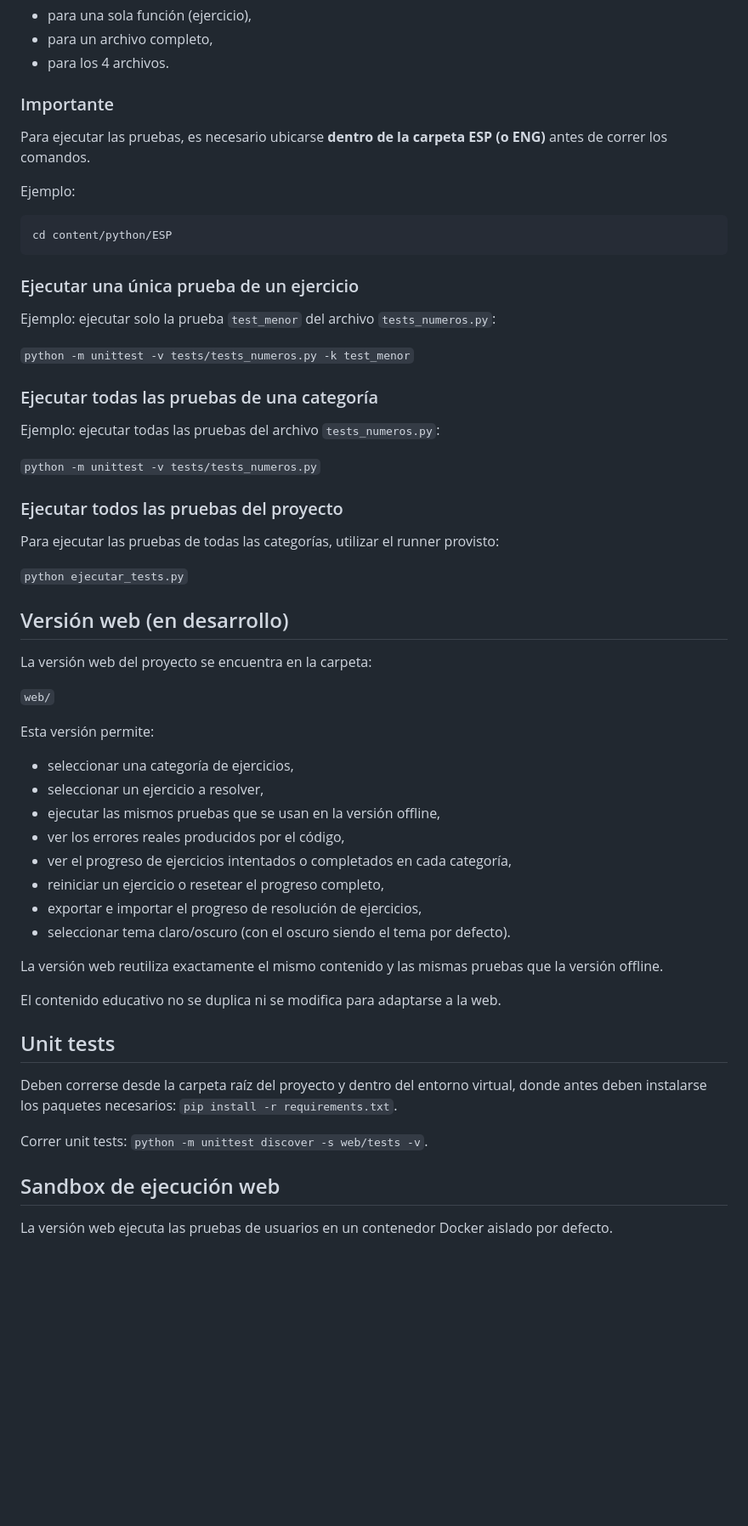
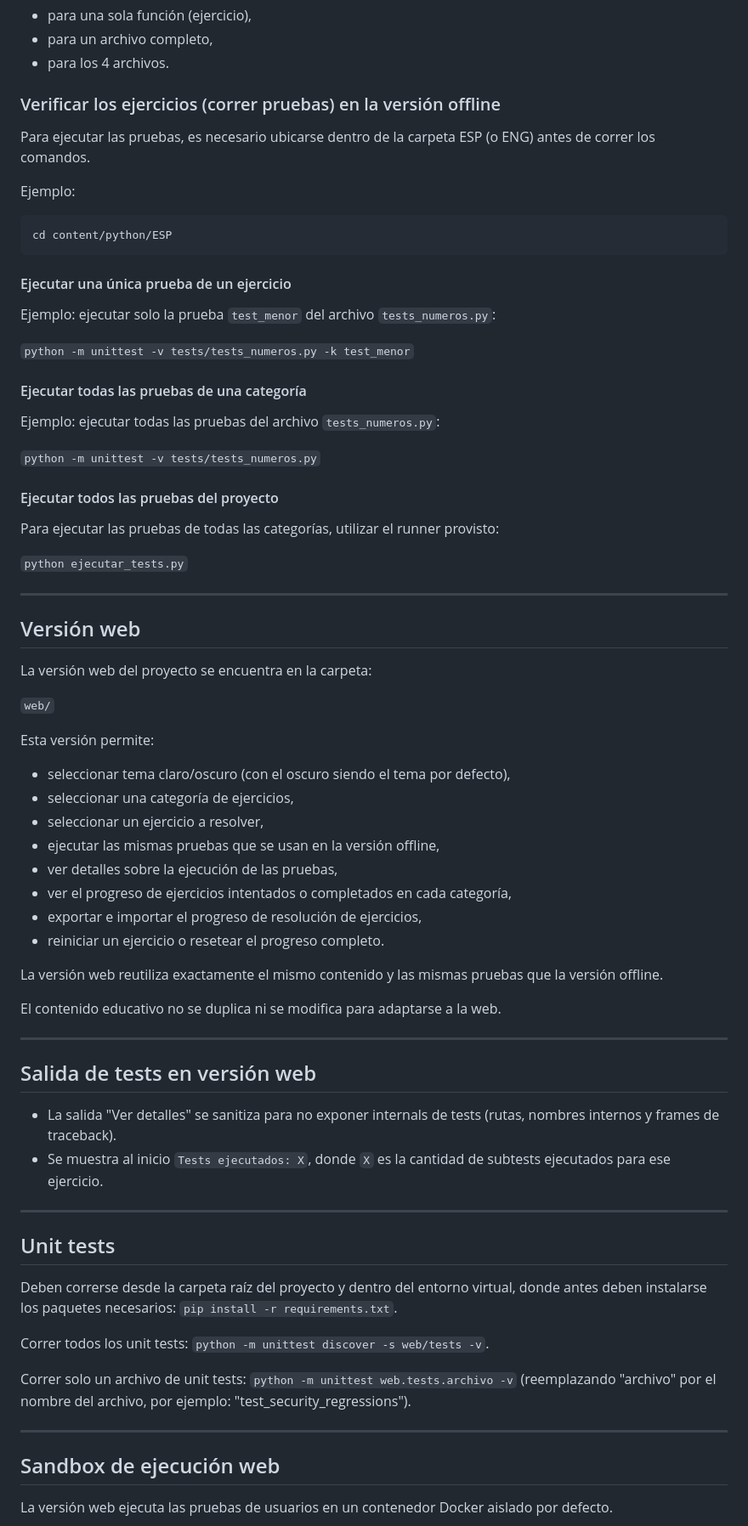
Before and after one commit to patr1c1a/plataforma-practica-interactiva, a Markdown page: README.md, the part around one of its changes. Shown at 85% size. Rendered like a GitHub page; blank space fills up the shorter version.

Commit message:
chore: actualizar readme

````diff
--- a/README.md
+++ b/README.md
@@ -128,9 +123,9 @@ Finalmente, se deben correr las pruebas para verificar la solución. Las pruebas
 - para un archivo completo,
 - para los 4 archivos.
 
-### Importante
+### Verificar los ejercicios (correr pruebas) en la versión offline
 
-Para ejecutar las pruebas, es necesario ubicarse **dentro de la carpeta ESP (o ENG)** antes de correr los comandos.
+Para ejecutar las pruebas, es necesario ubicarse dentro de la carpeta ESP (o ENG) antes de correr los comandos.
 
 Ejemplo:
 
@@ -138,25 +133,27 @@ Ejemplo:
 cd content/python/ESP
 ```
 
-### Ejecutar una única prueba de un ejercicio
+#### Ejecutar una única prueba de un ejercicio
 
 Ejemplo: ejecutar solo la prueba `test_menor` del archivo `tests_numeros.py`:
 
 `python -m unittest -v tests/tests_numeros.py -k test_menor`
 
-### Ejecutar todas las pruebas de una categoría
+#### Ejecutar todas las pruebas de una categoría
 
 Ejemplo: ejecutar todas las pruebas del archivo `tests_numeros.py`:
 
 `python -m unittest -v tests/tests_numeros.py`
 
-### Ejecutar todos las pruebas del proyecto
+#### Ejecutar todos las pruebas del proyecto
 
 Para ejecutar las pruebas de todas las categorías, utilizar el runner provisto:
 
 `python ejecutar_tests.py`
 
-## Versión web (en desarrollo)
+---
+
+## Versión web
 
 La versión web del proyecto se encuentra en la carpeta:
 
@@ -164,24 +161,37 @@ La versión web del proyecto se encuentra en la carpeta:
 
 Esta versión permite:
 
+- seleccionar tema claro/oscuro (con el oscuro siendo el tema por defecto),
 - seleccionar una categoría de ejercicios,
 - seleccionar un ejercicio a resolver,
-- ejecutar las mismos pruebas que se usan en la versión offline,
-- ver los errores reales producidos por el código,
+- ejecutar las mismas pruebas que se usan en la versión offline,
+- ver detalles sobre la ejecución de las pruebas,
 - ver el progreso de ejercicios intentados o completados en cada categoría,
-- reiniciar un ejercicio o resetear el progreso completo,
 - exportar e importar el progreso de resolución de ejercicios,
-- seleccionar tema claro/oscuro (con el oscuro siendo el tema por defecto).
+- reiniciar un ejercicio o resetear el progreso completo.
 
 La versión web reutiliza exactamente el mismo contenido y las mismas pruebas que la versión offline.
 
 El contenido educativo no se duplica ni se modifica para adaptarse a la web.
 
+---
+
+## Salida de tests en versión web
+
+- La salida "Ver detalles" se sanitiza para no exponer internals de tests (rutas, nombres internos y frames de traceback).
+- Se muestra al inicio `Tests ejecutados: X`, donde `X` es la cantidad de subtests ejecutados para ese ejercicio.
+
+---
+
 ## Unit tests
 
 Deben correrse desde la carpeta raíz del proyecto y dentro del entorno virtual, donde antes deben instalarse los paquetes necesarios: `pip install -r requirements.txt`.
 
-Correr unit tests: `python -m unittest discover -s web/tests -v`.
+Correr todos los unit tests: `python -m unittest discover -s web/tests -v`.
+
+Correr solo un archivo de unit tests: `python -m unittest web.tests.archivo -v` (reemplazando "archivo" por el nombre del archivo, por ejemplo: "test_security_regressions").
+
+---
 
 ## Sandbox de ejecución web
 
````
Also changed, not shown: other parts of README.md (+28 -39 lines), 2 other files.
